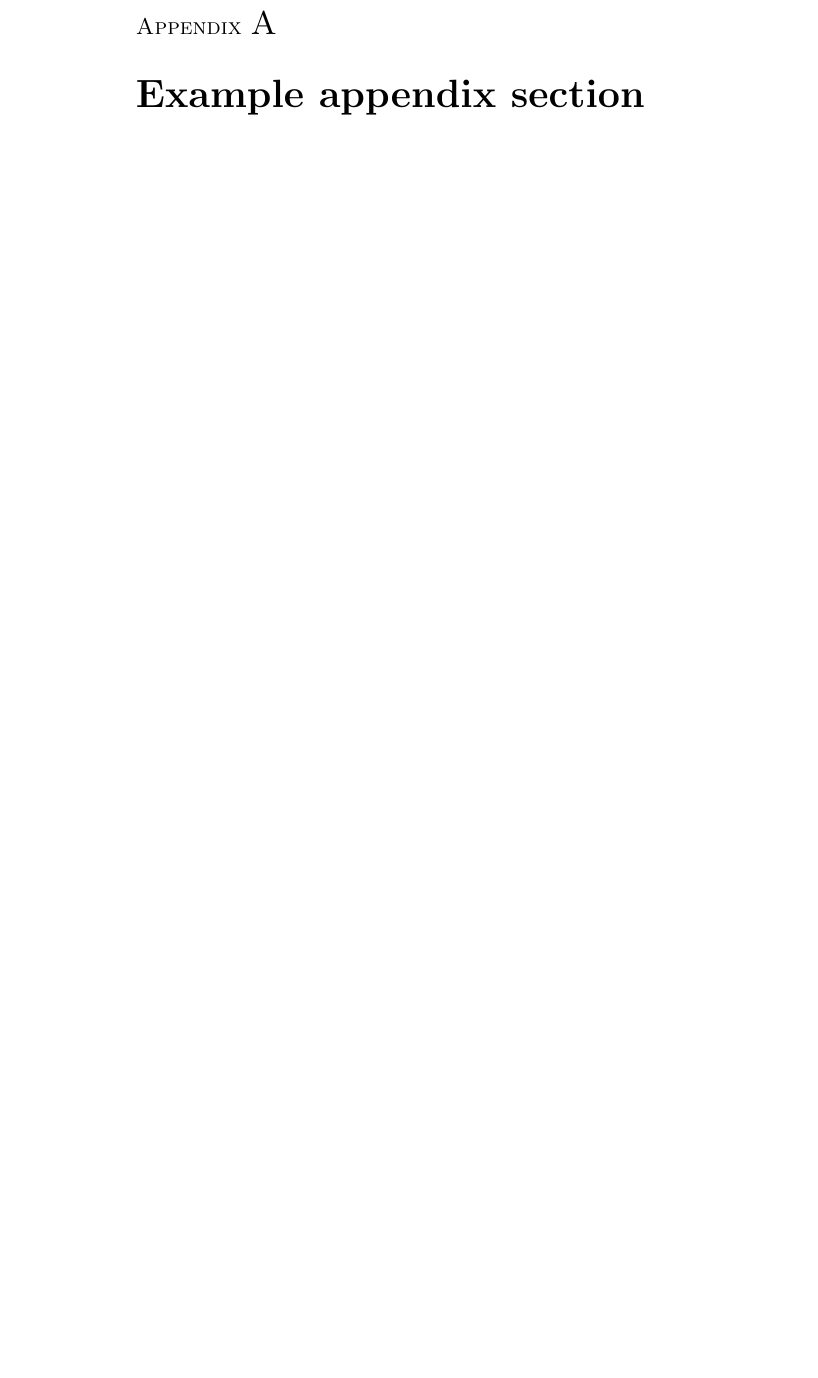
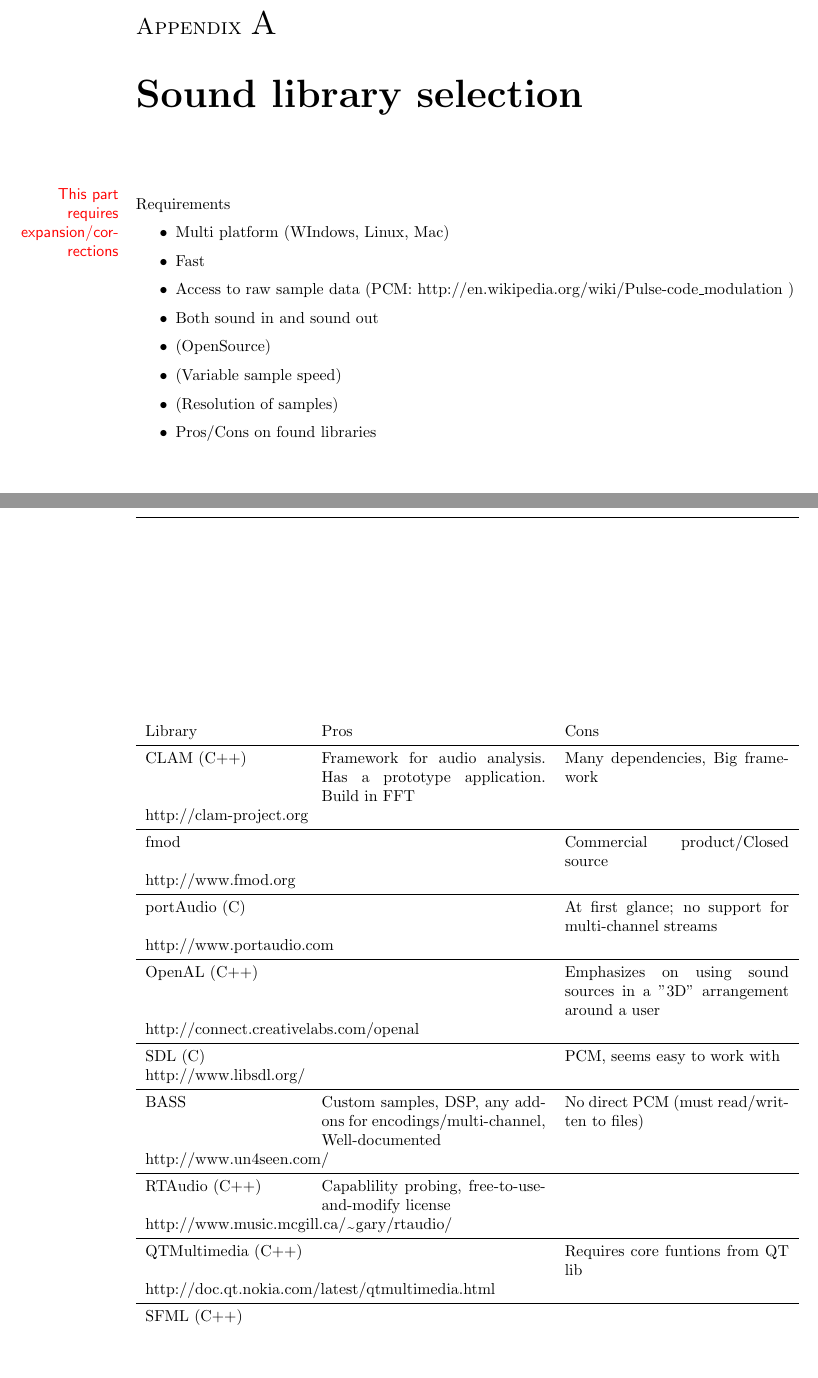
Before and after one commit to SDU-ROBTEK-ALLSTARS/SoundComReport, a LaTeX document (main.tex, which reads content/9_appendix/example.tex, content/9_appendix/soundlibselection.tex): part of page 19 of 19 before the commit and two parts of pages 18 and 19 of 19 after it, the two joined at a grey line, cut so that both start at the same text, the shorter picture padded with empty space. Compiled offline with pdfLaTeX; an older LaTeX class or package is replaced by its successor.

Commit message:
Sound library selection table put in to appendix.

```diff
--- a/content/9_appendix/example.tex
+++ /dev/null
@@ -1 +0,0 @@
-\chapter{Example appendix section}
--- /dev/null
+++ b/content/9_appendix/soundlibselection.tex
@@ -0,0 +1,45 @@
+\chapter{Sound library selection}
+\marginnote{This part requires expansion/corrections}
+Requirements
+\begin{itemize}
+\item Multi platform (WIndows, Linux, Mac)
+\item Fast
+\item Access to raw sample data (PCM: http://en.wikipedia.org/wiki/Pulse-code\_modulation )
+\item Both sound in and sound out
+\item (OpenSource)
+\item (Variable sample speed)
+\item (Resolution of samples)
+\item Pros/Cons on found libraries
+\end{itemize}
+
+\begin{table}
+\begin{tabularx}{\textwidth}{lXX}
+Library  &  Pros & Cons\\
+\midrule
+CLAM (C++) & Framework for audio analysis. Has a prototype application. Build in FFT & Many dependencies, Big framework\\
+\multicolumn{3}{l}{http://clam-project.org}\\
+\midrule
+fmod &  & Commercial product/Closed source\\
+\multicolumn{3}{l}{http://www.fmod.org}\\
+\midrule
+portAudio (C) &  & At first glance; no support for multi-channel streams\\
+\multicolumn{3}{l}{http://www.portaudio.com}\\
+\midrule
+OpenAL (C++)& & Emphasizes on using sound sources in a ''3D'' arrangement around a user\\
+\multicolumn{3}{l}{http://connect.creativelabs.com/openal}\\
+\midrule
+SDL (C) & & PCM, seems easy to work with \\
+\multicolumn{3}{l}{http://www.libsdl.org/}\\
+\midrule
+BASS & Custom samples, DSP,  any add-ons for encodings/multi-channel, Well-documented & No direct PCM (must read/written to files)\\
+\multicolumn{3}{l}{http://www.un4seen.com/}\\
+\midrule
+RTAudio (C++) & Capablility probing, free-to-use-and-modify license & \\
+\multicolumn{3}{l}{http://www.music.mcgill.ca/\texttildelow gary/rtaudio/}\\
+\midrule
+QTMultimedia (C++) & & Requires core funtions from QT lib \\
+\multicolumn{3}{l}{http://doc.qt.nokia.com/latest/qtmultimedia.html}\\
+\midrule
+SFML (C++) &  & \\
+\end{tabularx}
+\end{table}
```
Also changed, not shown: content/3_designdecisions/intro.tex (+9 -7 lines), main.tex (+2 -3 lines).
